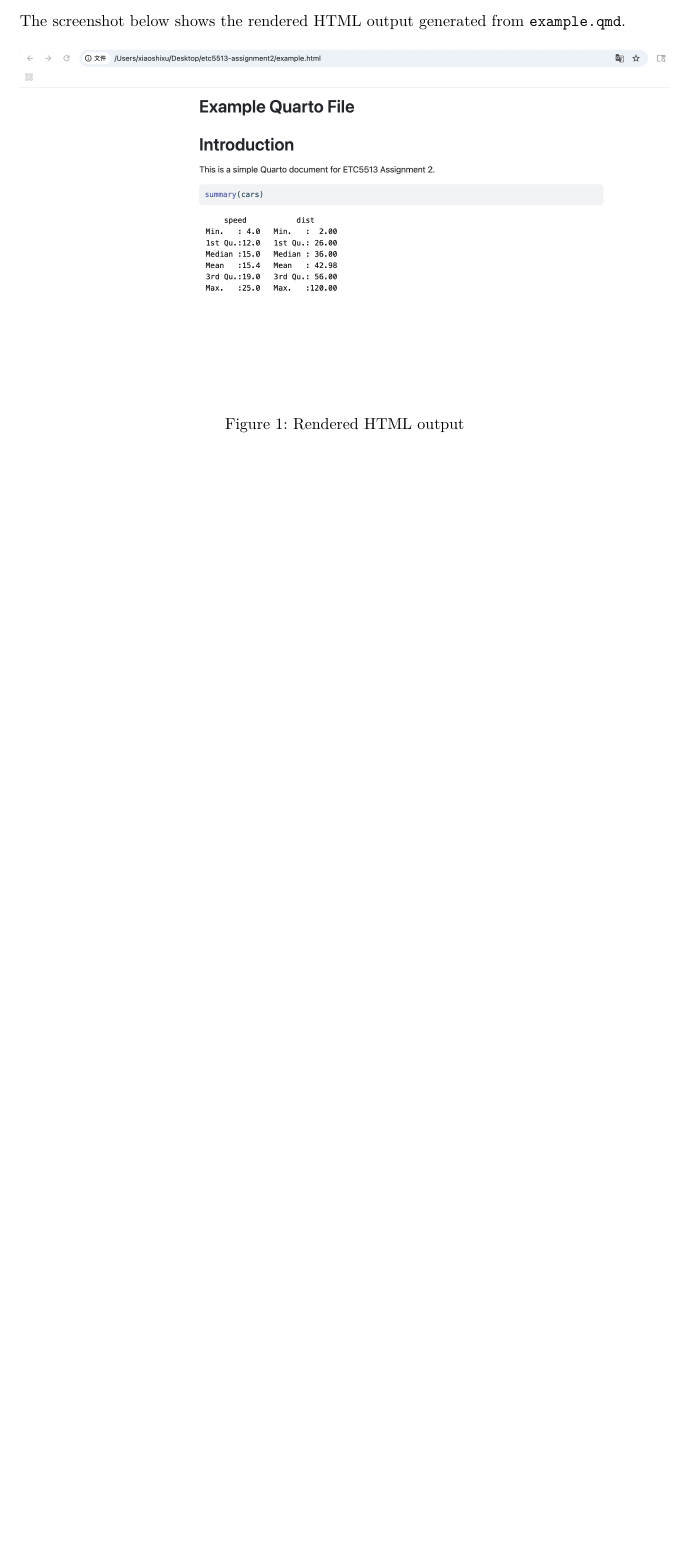
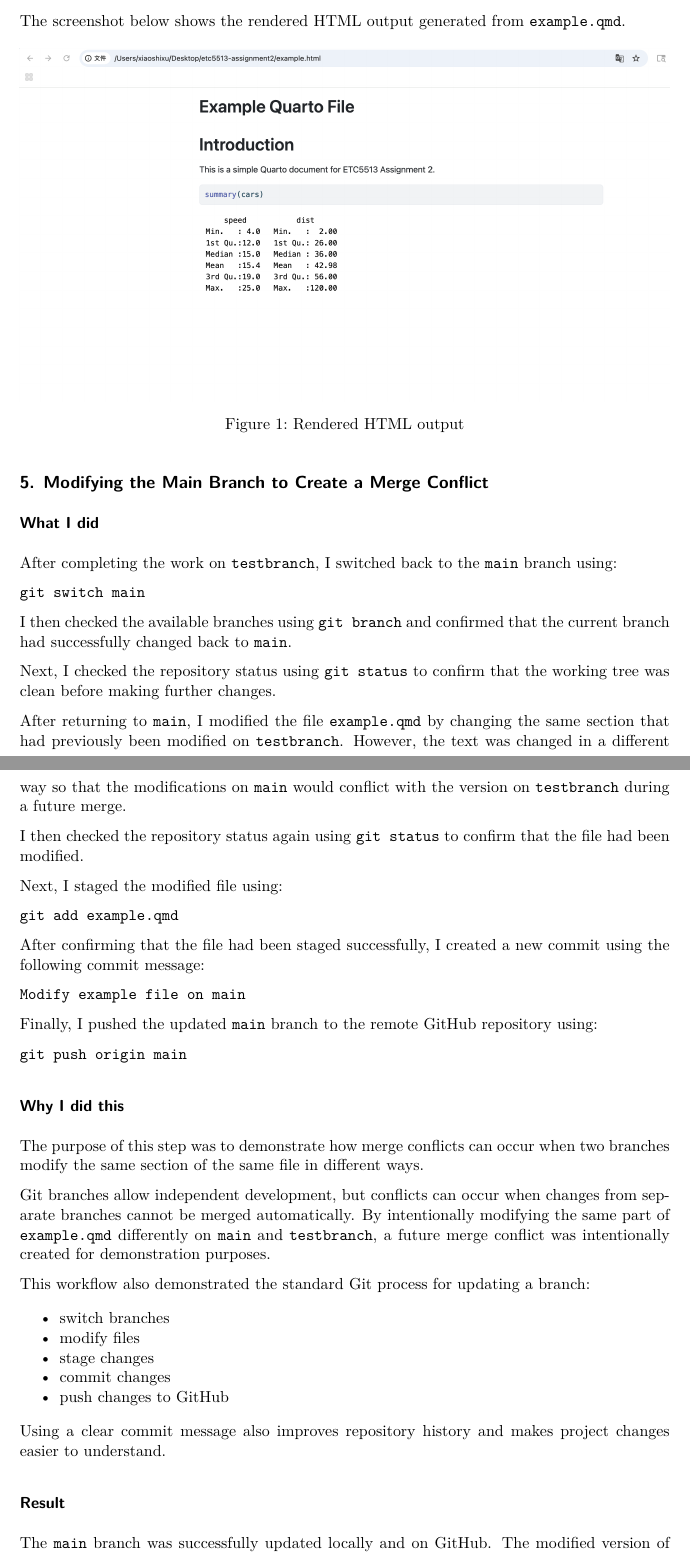
Before and after one commit to sxia0047-svg/etc5513-assignment2, a Quarto document (assignment2_guide.qmd): part of page 2 of 2 before the commit and two parts of pages 2 and 3 of 4 after it, the two joined at a grey line, cut so that both start at the same text, the shorter picture padded with empty space. The pictures show the output file assignment2_guide.pdf that the author committed with the source.

Commit message:
Add guide section for main branch conflict setup

```diff
--- a/assignment2_guide.qmd
+++ b/assignment2_guide.qmd
@@ -33,3 +33,51 @@
 The screenshot below shows the rendered HTML output generated from `example.qmd`.
 
 ![Rendered HTML output](screenshots/step1-rendered-html-output.png)
+
+## 5. Modifying the Main Branch to Create a Merge Conflict
+
+### What I did
+
+After completing the work on `testbranch`, I switched back to the `main` branch using:
+
+`git switch main`
+
+I then checked the available branches using `git branch` and confirmed that the current branch had successfully changed back to `main`.
+
+Next, I checked the repository status using `git status` to confirm that the working tree was clean before making further changes.
+
+After returning to `main`, I modified the file `example.qmd` by changing the same section that had previously been modified on `testbranch`. However, the text was changed in a different way so that the modifications on `main` would conflict with the version on `testbranch` during a future merge.
+
+I then checked the repository status again using `git status` to confirm that the file had been modified.
+
+Next, I staged the modified file using:
+
+`git add example.qmd`
+
+After confirming that the file had been staged successfully, I created a new commit using the following commit message:
+
+`Modify example file on main`
+
+Finally, I pushed the updated `main` branch to the remote GitHub repository using:
+
+`git push origin main`
+
+### Why I did this
+
+The purpose of this step was to demonstrate how merge conflicts can occur when two branches modify the same section of the same file in different ways.
+
+Git branches allow independent development, but conflicts can occur when changes from separate branches cannot be merged automatically. By intentionally modifying the same part of `example.qmd` differently on `main` and `testbranch`, a future merge conflict was intentionally created for demonstration purposes.
+
+This workflow also demonstrated the standard Git process for updating a branch:
+
+-   switch branches
+-   modify files
+-   stage changes
+-   commit changes
+-   push changes to GitHub
+
+Using a clear commit message also improves repository history and makes project changes easier to understand.
+
+### Result
+
+The `main` branch was successfully updated locally and on GitHub. The modified version of `example.qmd` was committed and pushed successfully.
```
Also changed, not shown: assignment2_guide.pdf, screenshots/step5-main-conflict-workflow.png (added), assignment2_guide.qmd (21 more changed lines).
